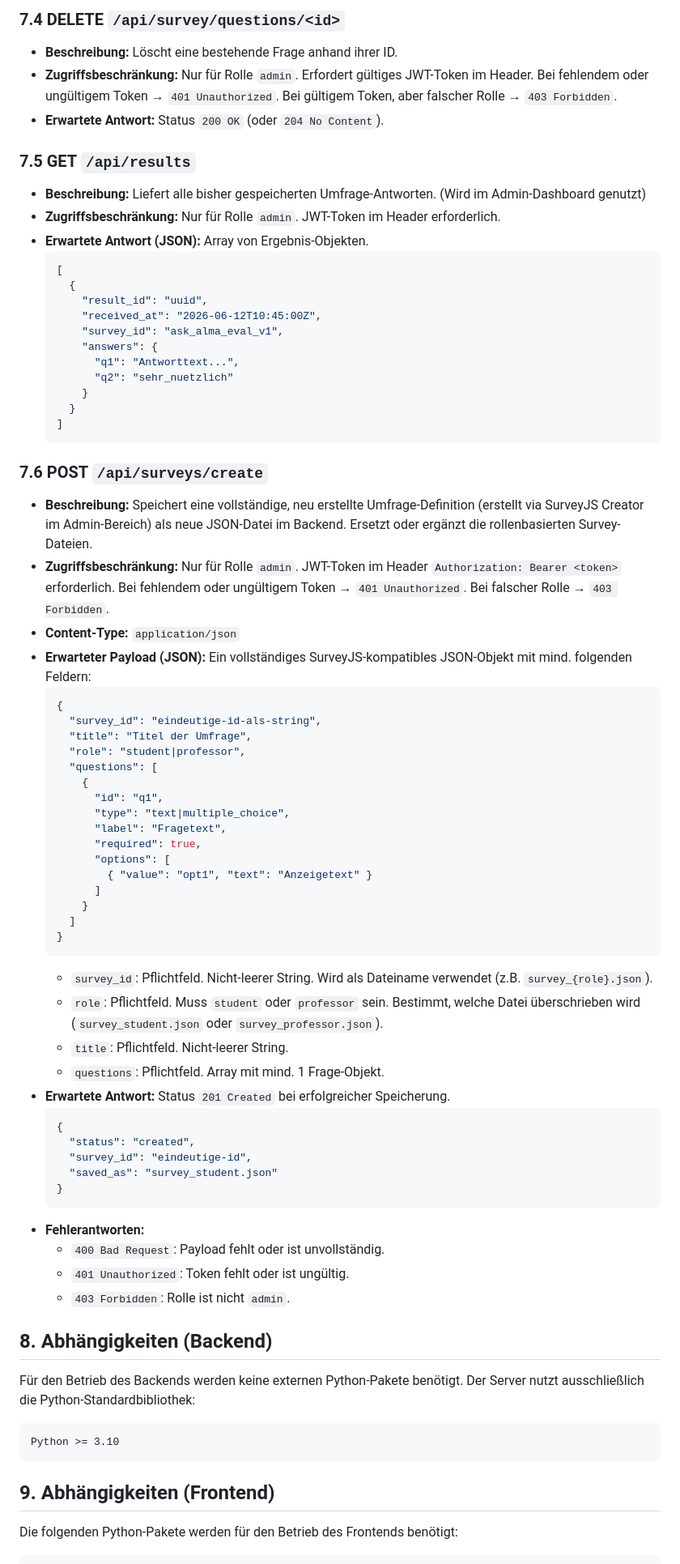
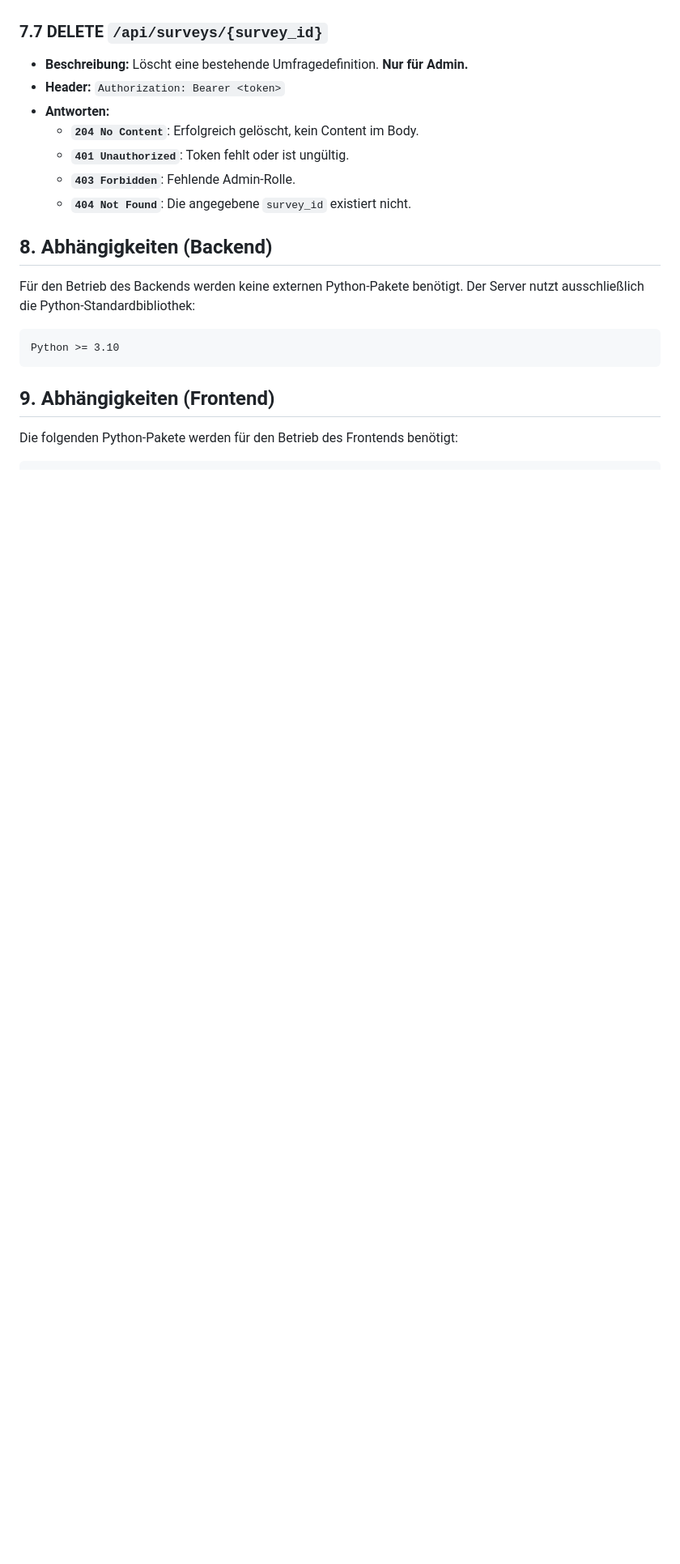
Before and after one commit to beckjoshua674-max/Umfrage-Tool, a Markdown page: requirements.md, the part around one of its changes. Shown at 81% size. GitHub-like rendering; blank space fills up the shorter version.

Commit message:
Ergänzung anhand des Konzepts

````diff
--- a/requirements.md
+++ b/requirements.md
@@ -147,66 +144,12 @@ Diese Schnittstellen müssen vom Backend (Codex) bereitgestellt und vom Frontend
 
-### 7.4 DELETE `/api/survey/questions/<id>`
-- **Beschreibung:** Löscht eine bestehende Frage anhand ihrer ID.
-- **Zugriffsbeschränkung:** Nur für Rolle `admin`. Erfordert gültiges JWT-Token im Header. Bei fehlendem oder ungültigem Token → `401 Unauthorized`. Bei gültigem Token, aber falscher Rolle → `403 Forbidden`.
-- **Erwartete Antwort:** Status `200 OK` (oder `204 No Content`).
-
-### 7.5 GET `/api/results`
-- **Beschreibung:** Liefert alle bisher gespeicherten Umfrage-Antworten. (Wird im Admin-Dashboard genutzt)
-- **Zugriffsbeschränkung:** Nur für Rolle `admin`. JWT-Token im Header erforderlich.
-- **Erwartete Antwort (JSON):** Array von Ergebnis-Objekten.
-  ```json
-  [
-    {
-      "result_id": "uuid",
-      "received_at": "2026-06-12T10:45:00Z",
-      "survey_id": "ask_alma_eval_v1",
-      "answers": {
-        "q1": "Antworttext...",
-        "q2": "sehr_nuetzlich"
-      }
-    }
-  ]
-  ```
-
-### 7.6 POST `/api/surveys/create`
-- **Beschreibung:** Speichert eine vollständige, neu erstellte Umfrage-Definition (erstellt via SurveyJS Creator im Admin-Bereich) als neue JSON-Datei im Backend. Ersetzt oder ergänzt die rollenbasierten Survey-Dateien.
-- **Zugriffsbeschränkung:** Nur für Rolle `admin`. JWT-Token im Header `Authorization: Bearer <token>` erforderlich. Bei fehlendem oder ungültigem Token → `401 Unauthorized`. Bei falscher Rolle → `403 Forbidden`.
-- **Content-Type:** `application/json`
-- **Erwarteter Payload (JSON):** Ein vollständiges SurveyJS-kompatibles JSON-Objekt mit mind. folgenden Feldern:
-  ```json
-  {
-    "survey_id": "eindeutige-id-als-string",
-    "title": "Titel der Umfrage",
-    "role": "student|professor",
-    "questions": [
-      {
-        "id": "q1",
-        "type": "text|multiple_choice",
-        "label": "Fragetext",
-        "required": true,
-        "options": [
-          { "value": "opt1", "text": "Anzeigetext" }
-        ]
-      }
-    ]
-  }
-  ```
-  - `survey_id`: Pflichtfeld. Nicht-leerer String. Wird als Dateiname verwendet (z.B. `survey_{role}.json`).
-  - `role`: Pflichtfeld. Muss `student` oder `professor` sein. Bestimmt, welche Datei überschrieben wird (`survey_student.json` oder `survey_professor.json`).
-  - `title`: Pflichtfeld. Nicht-leerer String.
-  - `questions`: Pflichtfeld. Array mit mind. 1 Frage-Objekt.
-- **Erwartete Antwort:** Status `201 Created` bei erfolgreicher Speicherung.
-  ```json
-  {
-    "status": "created",
-    "survey_id": "eindeutige-id",
-    "saved_as": "survey_student.json"
-  }
-  ```
-- **Fehlerantworten:**
-  - `400 Bad Request`: Payload fehlt oder ist unvollständig.
-  - `401 Unauthorized`: Token fehlt oder ist ungültig.
-  - `403 Forbidden`: Rolle ist nicht `admin`.
+### 7.7 DELETE `/api/surveys/{survey_id}`
+- **Beschreibung:** Löscht eine bestehende Umfragedefinition. **Nur für Admin.**
+- **Header:** `Authorization: Bearer <token>`
+- **Antworten:**
+  - **`204 No Content`**: Erfolgreich gelöscht, kein Content im Body.
+  - **`401 Unauthorized`**: Token fehlt oder ist ungültig.
+  - **`403 Forbidden`**: Fehlende Admin-Rolle.
+  - **`404 Not Found`**: Die angegebene `survey_id` existiert nicht.
 
 ## 8. Abhängigkeiten (Backend)
 Für den Betrieb des Backends werden keine externen Python-Pakete benötigt. Der Server nutzt ausschließlich die Python-Standardbibliothek:
````
Also changed, not shown: other parts of requirements.md (+131 -119 lines), agents.md (+2 -2 lines).
